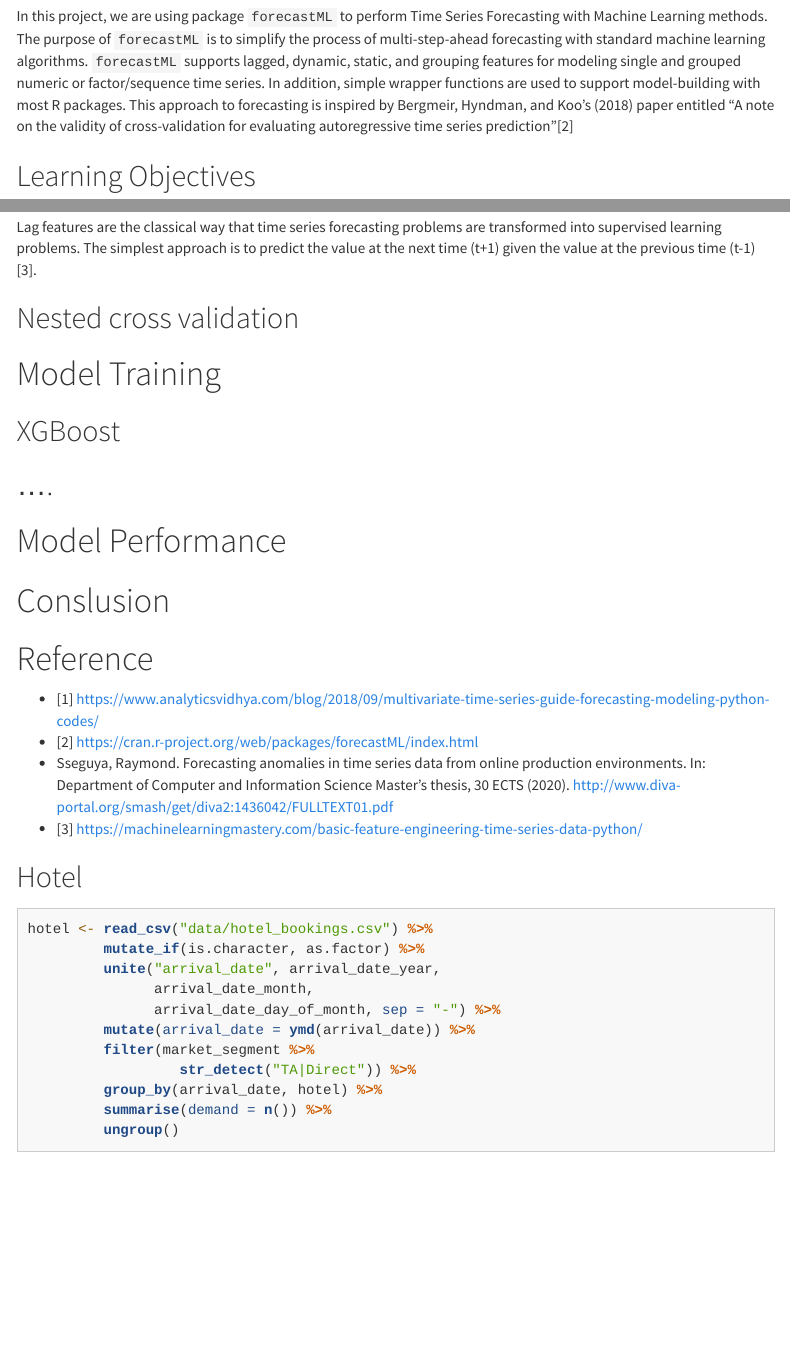
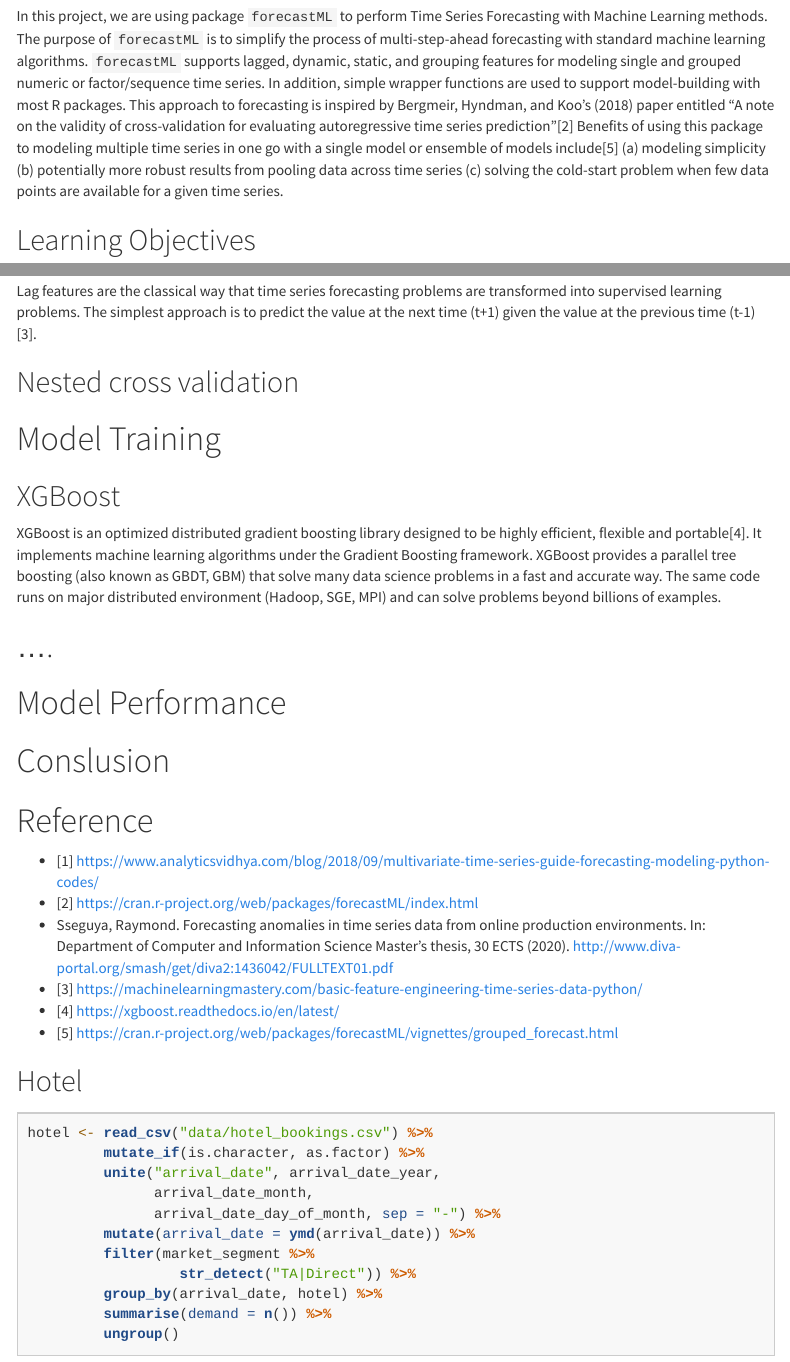
Before and after one commit to ajengprstw/multiple_timeseries, an R Markdown document (multiple time series model.Rmd): the page in a window 1100 px wide, from 1450 px down, and a second part further down, joined at a grey line. Rendered offline with R 4.5, knitr and Pandoc, with nearby package versions; some code elsewhere in the file could not run offline; menus at the side of the page are left out; long lines of code are wrapped.

Commit message:
Update multiple time series model.Rmd

```diff
--- a/multiple time series model.Rmd
+++ b/multiple time series model.Rmd
@@ -87,6 +87,11 @@ Overall, All these strategies learn the dependency between the past and the futu
 ## The purpose of `forecastML`
 In this project, we are using package `forecastML` to perform Time Series Forecasting with Machine Learning methods.
 The purpose of `forecastML` is to simplify the process of multi-step-ahead forecasting with standard machine learning algorithms. `forecastML` supports lagged, dynamic, static, and grouping features for modeling single and grouped numeric or factor/sequence time series. In addition, simple wrapper functions are used to support model-building with most R packages. This approach to forecasting is inspired by Bergmeir, Hyndman, and Koo's (2018) paper entitled "A note on the validity of cross-validation for evaluating autoregressive time series prediction"[2]
+Benefits of using this package to modeling multiple time series in one go with a single model or ensemble of models include[5]
+(a) modeling simplicity
+(b) potentially more robust results from pooling data across time series
+(c) solving the cold-start problem when few data points are available for a given time series.
+
 
 ## Learning Objectives
 
@@ -115,6 +120,10 @@ The simplest approach is to predict the value at the next time (t+1) given the v
 # Model Training
 
 ## XGBoost
+XGBoost is an optimized distributed gradient boosting library designed to be highly efficient, flexible and portable[4].
+It implements machine learning algorithms under the Gradient Boosting framework.
+XGBoost provides a parallel tree boosting (also known as GBDT, GBM) that solve many data science problems in a fast and accurate way.
+The same code runs on major distributed environment (Hadoop, SGE, MPI) and can solve problems beyond billions of examples.
 
 ## ....
 
@@ -128,6 +137,9 @@ The simplest approach is to predict the value at the next time (t+1) given the v
 - Sseguya, Raymond. Forecasting anomalies in time series data from online production environments. In: Department of Computer and Information Science
 Master’s thesis, 30 ECTS (2020). http://www.diva-portal.org/smash/get/diva2:1436042/FULLTEXT01.pdf
 - [3] https://machinelearningmastery.com/basic-feature-engineering-time-series-data-python/
+- [4] https://xgboost.readthedocs.io/en/latest/
+- [5] https://cran.r-project.org/web/packages/forecastML/vignettes/grouped_forecast.html
+
 
 ## Hotel
 
```
Also changed, not shown: multiple time series model.Rmd (6 more changed lines).
